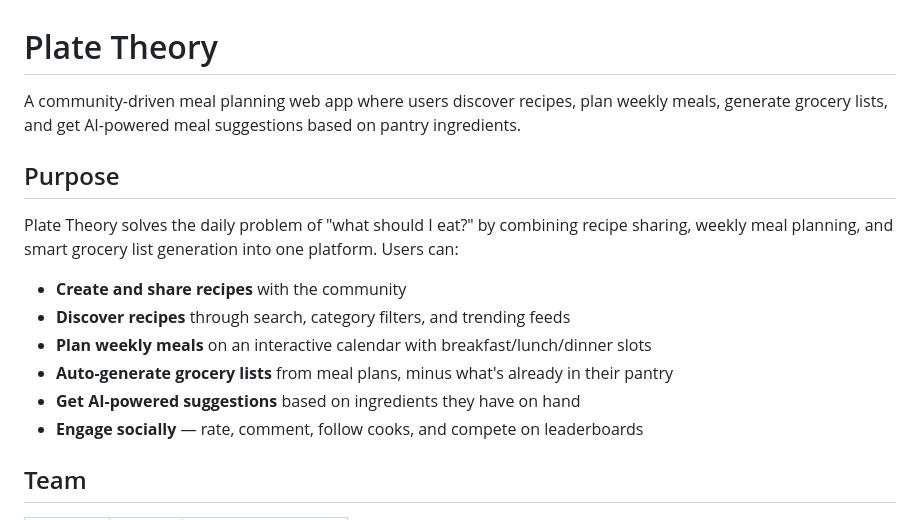
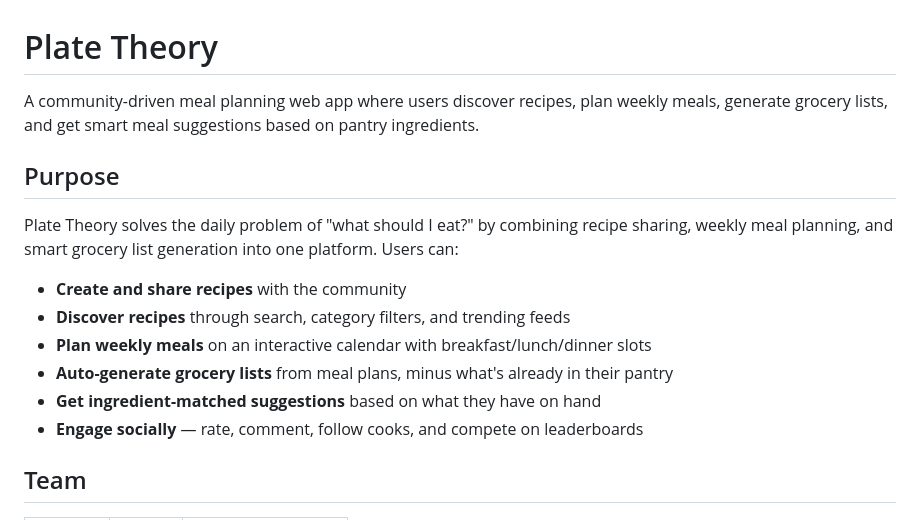
Before and after one commit to Josh-Sporne/project-CITS3403, a Markdown page: README.md, the part around one of its changes. Drawn GitHub-style.

```diff
--- a/README.md
+++ b/README.md
@@ -1,6 +1,6 @@
 # Plate Theory
 
-A community-driven meal planning web app where users discover recipes, plan weekly meals, generate grocery lists, and get AI-powered meal suggestions based on pantry ingredients.
+A community-driven meal planning web app where users discover recipes, plan weekly meals, generate grocery lists, and get smart meal suggestions based on pantry ingredients.
 
 ## Purpose
 
@@ -10,7 +10,7 @@ Plate Theory solves the daily problem of "what should I eat?" by combining recip
 - **Discover recipes** through search, category filters, and trending feeds
 - **Plan weekly meals** on an interactive calendar with breakfast/lunch/dinner slots
 - **Auto-generate grocery lists** from meal plans, minus what's already in their pantry
-- **Get AI-powered suggestions** based on ingredients they have on hand
+- **Get ingredient-matched suggestions** based on what they have on hand
 - **Engage socially** — rate, comment, follow cooks, and compete on leaderboards
 
 ## Team
```
Also changed, not shown: other parts of README.md (+84 -30 lines).
